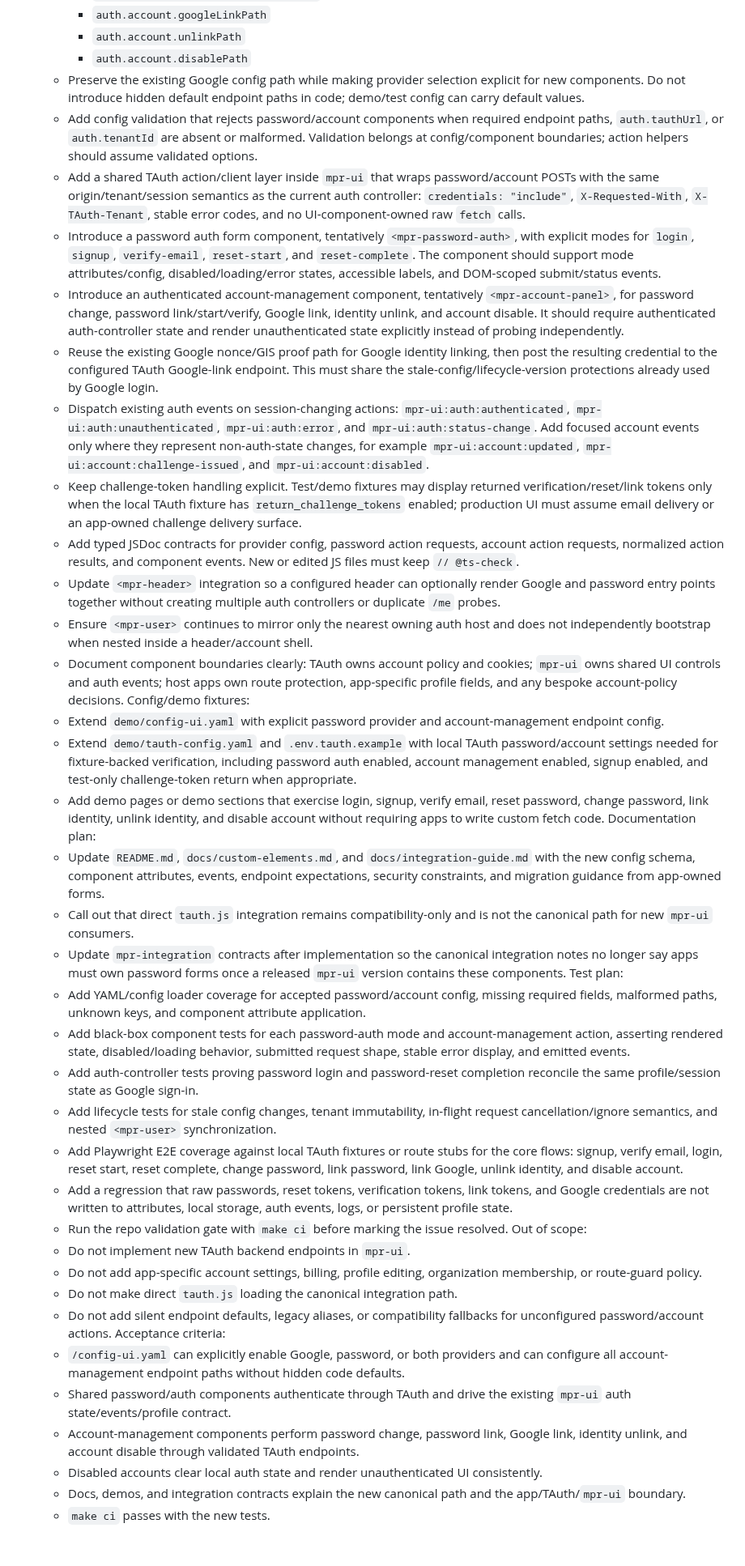
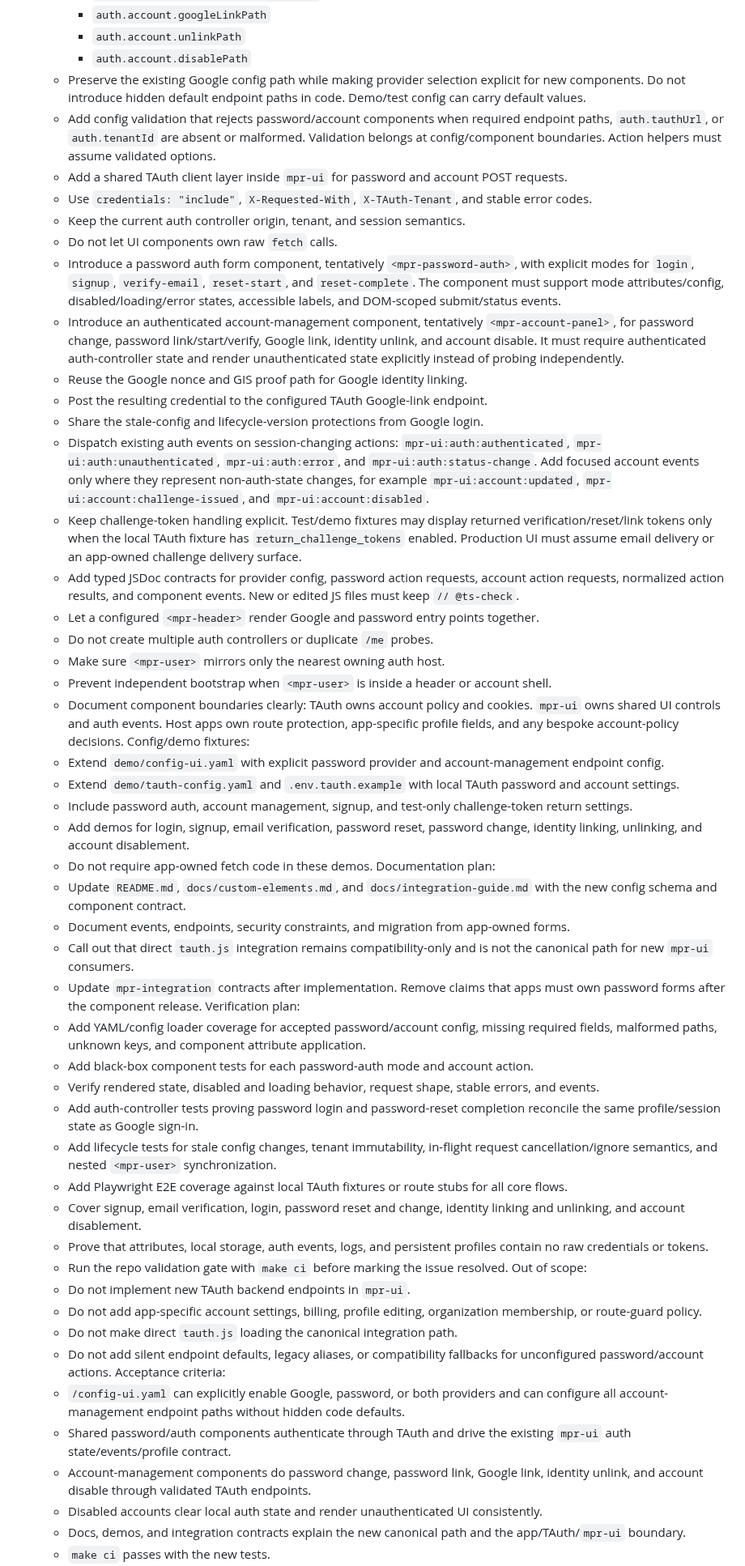
Before and after one commit to MarcoPoloResearchLab/mpr-ui, a Markdown page: .mprlab/ISSUES.md, the part around one of its changes. Shown at 81% size. Rendered like a GitHub page; blank space fills up the shorter version.

```diff
--- a/.mprlab/ISSUES.md
+++ b/.mprlab/ISSUES.md
@@ -497,33 +536,45 @@ Format: `- [ ] [B042] (P1) {I007} Title`
     - `auth.account.googleLinkPath`
     - `auth.account.unlinkPath`
     - `auth.account.disablePath`
-  - Preserve the existing Google config path while making provider selection explicit for new components. Do not introduce hidden default endpoint paths in code; demo/test config can carry default values.
-  - Add config validation that rejects password/account components when required endpoint paths, `auth.tauthUrl`, or `auth.tenantId` are absent or malformed. Validation belongs at config/component boundaries; action helpers should assume validated options.
-  - Add a shared TAuth action/client layer inside `mpr-ui` that wraps password/account POSTs with the same origin/tenant/session semantics as the current auth controller: `credentials: "include"`, `X-Requested-With`, `X-TAuth-Tenant`, stable error codes, and no UI-component-owned raw `fetch` calls.
-  - Introduce a password auth form component, tentatively `<mpr-password-auth>`, with explicit modes for `login`, `signup`, `verify-email`, `reset-start`, and `reset-complete`. The component should support mode attributes/config, disabled/loading/error states, accessible labels, and DOM-scoped submit/status events.
-  - Introduce an authenticated account-management component, tentatively `<mpr-account-panel>`, for password change, password link/start/verify, Google link, identity unlink, and account disable. It should require authenticated auth-controller state and render unauthenticated state explicitly instead of probing independently.
-  - Reuse the existing Google nonce/GIS proof path for Google identity linking, then post the resulting credential to the configured TAuth Google-link endpoint. This must share the stale-config/lifecycle-version protections already used by Google login.
+  - Preserve the existing Google config path while making provider selection explicit for new components. Do not introduce hidden default endpoint paths in code. Demo/test config can carry default values.
+  - Add config validation that rejects password/account components when required endpoint paths, `auth.tauthUrl`, or `auth.tenantId` are absent or malformed. Validation belongs at config/component boundaries. Action helpers must assume validated options.
+  - Add a shared TAuth client layer inside `mpr-ui` for password and account POST requests.
+  - Use `credentials: "include"`, `X-Requested-With`, `X-TAuth-Tenant`, and stable error codes.
+  - Keep the current auth controller origin, tenant, and session semantics.
+  - Do not let UI components own raw `fetch` calls.
+  - Introduce a password auth form component, tentatively `<mpr-password-auth>`, with explicit modes for `login`, `signup`, `verify-email`, `reset-start`, and `reset-complete`. The component must support mode attributes/config, disabled/loading/error states, accessible labels, and DOM-scoped submit/status events.
+  - Introduce an authenticated account-management component, tentatively `<mpr-account-panel>`, for password change, password link/start/verify, Google link, identity unlink, and account disable. It must require authenticated auth-controller state and render unauthenticated state explicitly instead of probing independently.
+  - Reuse the Google nonce and GIS proof path for Google identity linking.
+  - Post the resulting credential to the configured TAuth Google-link endpoint.
+  - Share the stale-config and lifecycle-version protections from Google login.
   - Dispatch existing auth events on session-changing actions: `mpr-ui:auth:authenticated`, `mpr-ui:auth:unauthenticated`, `mpr-ui:auth:error`, and `mpr-ui:auth:status-change`. Add focused account events only where they represent non-auth-state changes, for example `mpr-ui:account:updated`, `mpr-ui:account:challenge-issued`, and `mpr-ui:account:disabled`.
-  - Keep challenge-token handling explicit. Test/demo fixtures may display returned verification/reset/link tokens only when the local TAuth fixture has `return_challenge_tokens` enabled; production UI must assume email delivery or an app-owned challenge delivery surface.
+  - Keep challenge-token handling explicit. Test/demo fixtures may display returned verification/reset/link tokens only when the local TAuth fixture has `return_challenge_tokens` enabled. Production UI must assume email delivery or an app-owned challenge delivery surface.
   - Add typed JSDoc contracts for provider config, password action requests, account action requests, normalized action results, and component events. New or edited JS files must keep `// @ts-check`.
-  - Update `<mpr-header>` integration so a configured header can optionally render Google and password entry points together without creating multiple auth controllers or duplicate `/me` probes.
-  - Ensure `<mpr-user>` continues to mirror only the nearest owning auth host and does not independently bootstrap when nested inside a header/account shell.
-  - Document component boundaries clearly: TAuth owns account policy and cookies; `mpr-ui` owns shared UI controls and auth events; host apps own route protection, app-specific profile fields, and any bespoke account-policy decisions.
+  - Let a configured `<mpr-header>` render Google and password entry points together.
+  - Do not create multiple auth controllers or duplicate `/me` probes.
+  - Make sure `<mpr-user>` mirrors only the nearest owning auth host.
+  - Prevent independent bootstrap when `<mpr-user>` is inside a header or account shell.
+  - Document component boundaries clearly: TAuth owns account policy and cookies. `mpr-ui` owns shared UI controls and auth events. Host apps own route protection, app-specific profile fields, and any bespoke account-policy decisions.
   Config/demo fixtures:
   - Extend `demo/config-ui.yaml` with explicit password provider and account-management endpoint config.
-  - Extend `demo/tauth-config.yaml` and `.env.tauth.example` with local TAuth password/account settings needed for fixture-backed verification, including password auth enabled, account management enabled, signup enabled, and test-only challenge-token return when appropriate.
-  - Add demo pages or demo sections that exercise login, signup, verify email, reset password, change password, link identity, unlink identity, and disable account without requiring apps to write custom fetch code.
+  - Extend `demo/tauth-config.yaml` and `.env.tauth.example` with local TAuth password and account settings.
+  - Include password auth, account management, signup, and test-only challenge-token return settings.
+  - Add demos for login, signup, email verification, password reset, password change, identity linking, unlinking, and account disablement.
+  - Do not require app-owned fetch code in these demos.
   Documentation plan:
-  - Update `README.md`, `docs/custom-elements.md`, and `docs/integration-guide.md` with the new config schema, component attributes, events, endpoint expectations, security constraints, and migration guidance from app-owned forms.
+  - Update `README.md`, `docs/custom-elements.md`, and `docs/integration-guide.md` with the new config schema and component contract.
+  - Document events, endpoints, security constraints, and migration from app-owned forms.
   - Call out that direct `tauth.js` integration remains compatibility-only and is not the canonical path for new `mpr-ui` consumers.
-  - Update `mpr-integration` contracts after implementation so the canonical integration notes no longer say apps must own password forms once a released `mpr-ui` version contains these components.
-  Test plan:
+  - Update `mpr-integration` contracts after implementation. Remove claims that apps must own password forms after the component release.
+  Verification plan:
   - Add YAML/config loader coverage for accepted password/account config, missing required fields, malformed paths, unknown keys, and component attribute application.
-  - Add black-box component tests for each password-auth mode and account-management action, asserting rendered state, disabled/loading behavior, submitted request shape, stable error display, and emitted events.
+  - Add black-box component tests for each password-auth mode and account action.
+  - Verify rendered state, disabled and loading behavior, request shape, stable errors, and events.
   - Add auth-controller tests proving password login and password-reset completion reconcile the same profile/session state as Google sign-in.
   - Add lifecycle tests for stale config changes, tenant immutability, in-flight request cancellation/ignore semantics, and nested `<mpr-user>` synchronization.
-  - Add Playwright E2E coverage against local TAuth fixtures or route stubs for the core flows: signup, verify email, login, reset start, reset complete, change password, link password, link Google, unlink identity, and disable account.
-  - Add a regression that raw passwords, reset tokens, verification tokens, link tokens, and Google credentials are not written to attributes, local storage, auth events, logs, or persistent profile state.
+  - Add Playwright E2E coverage against local TAuth fixtures or route stubs for all core flows.
+  - Cover signup, email verification, login, password reset and change, identity linking and unlinking, and account disablement.
+  - Prove that attributes, local storage, auth events, logs, and persistent profiles contain no raw credentials or tokens.
   - Run the repo validation gate with `make ci` before marking the issue resolved.
   Out of scope:
   - Do not implement new TAuth backend endpoints in `mpr-ui`.
@@ -533,7 +584,7 @@ Format: `- [ ] [B042] (P1) {I007} Title`
   Acceptance criteria:
   - `/config-ui.yaml` can explicitly enable Google, password, or both providers and can configure all account-management endpoint paths without hidden code defaults.
   - Shared password/auth components authenticate through TAuth and drive the existing `mpr-ui` auth state/events/profile contract.
-  - Account-management components perform password change, password link, Google link, identity unlink, and account disable through validated TAuth endpoints.
+  - Account-management components do password change, password link, Google link, identity unlink, and account disable through validated TAuth endpoints.
   - Disabled accounts clear local auth state and render unauthenticated UI consistently.
   - Docs, demos, and integration contracts explain the new canonical path and the app/TAuth/`mpr-ui` boundary.
   - `make ci` passes with the new tests.
```
Also changed, not shown: other parts of .mprlab/ISSUES.md (+234 -169 lines).
